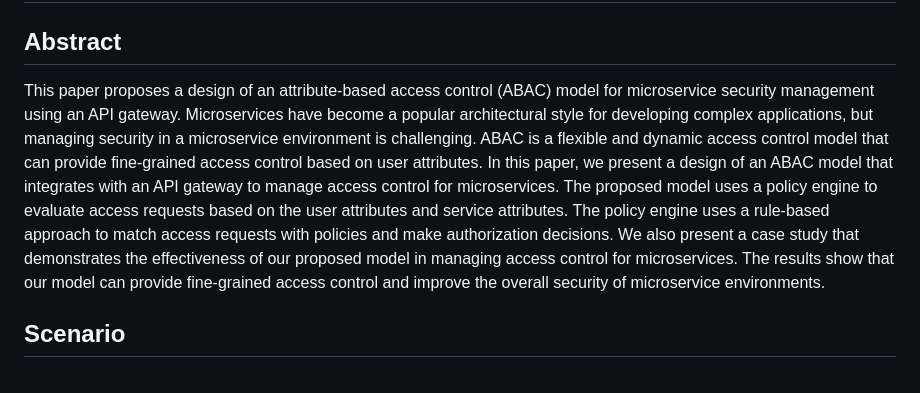
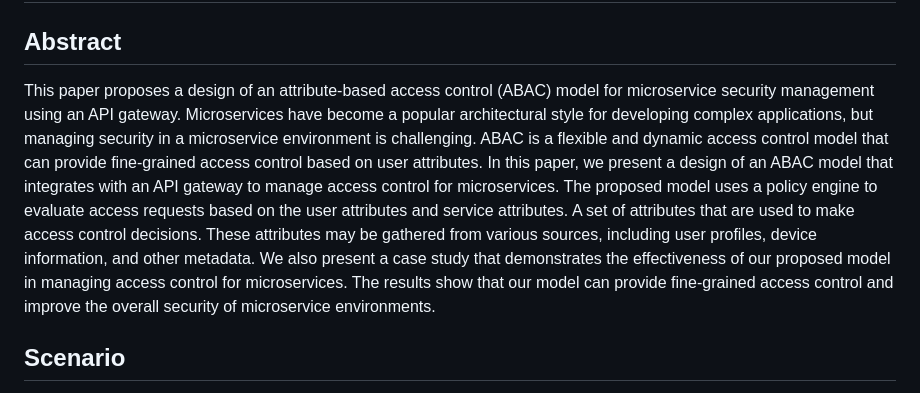
Before and after one commit to lephuduc/Cryptography-Project, a Markdown page: README.md, the part around the change. GitHub-like rendering.

```diff
--- a/README.md
+++ b/README.md
@@ -1,6 +1,6 @@
 # ABAC A Design of Attribute-based Access Control Model for Microservice Security Manager Using API Gateway
 ## Abstract
-This paper proposes a design of an attribute-based access control (ABAC) model for microservice security management using an API gateway. Microservices have become a popular architectural style for developing complex applications, but managing security in a microservice environment is challenging. ABAC is a flexible and dynamic access control model that can provide fine-grained access control based on user attributes. In this paper, we present a design of an ABAC model that integrates with an API gateway to manage access control for microservices. The proposed model uses a policy engine to evaluate access requests based on the user attributes and service attributes. The policy engine uses a rule-based approach to match access requests with policies and make authorization decisions. We also present a case study that demonstrates the effectiveness of our proposed model in managing access control for microservices. The results show that our model can provide fine-grained access control and improve the overall security of microservice environments.
+This paper proposes a design of an attribute-based access control (ABAC) model for microservice security management using an API gateway. Microservices have become a popular architectural style for developing complex applications, but managing security in a microservice environment is challenging. ABAC is a flexible and dynamic access control model that can provide fine-grained access control based on user attributes. In this paper, we present a design of an ABAC model that integrates with an API gateway to manage access control for microservices. The proposed model uses a policy engine to evaluate access requests based on the user attributes and service attributes. A set of attributes that are used to make access control decisions. These attributes may be gathered from various sources, including user profiles, device information, and other metadata. We also present a case study that demonstrates the effectiveness of our proposed model in managing access control for microservices. The results show that our model can provide fine-grained access control and improve the overall security of microservice environments.
 ## Scenario
 A financial institution has an API gateway that exposes customer account information to authorized users. The financial institution may have different types of users with different levels of access to customer account information, such as customer service representatives, financial advisors, and executives.
 
```
